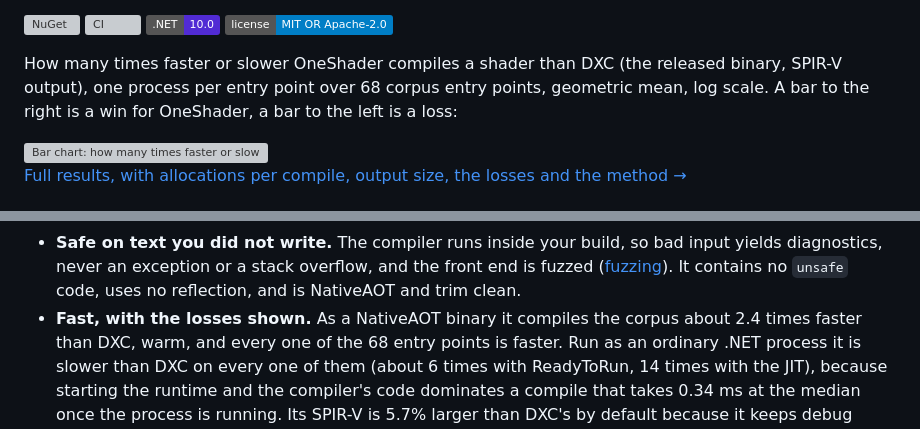
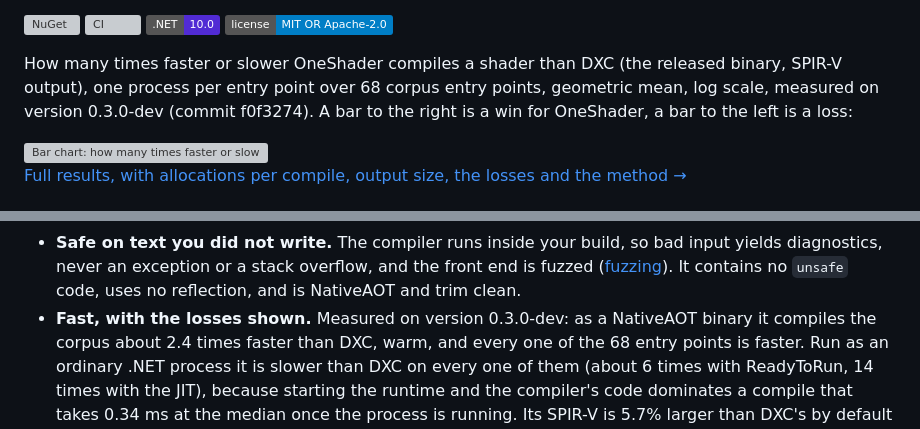
Before and after one commit to recursive-ai-oss/oneshader-csharp, a Markdown page: README.md, 2 parts joined by grey strips. GitHub-like rendering; badges without logos; grey boxes are pictures that could not be loaded.

Commit message:
docs: label the benchmark numbers with the version they were measured on

```diff
--- a/README.md
+++ b/README.md
@@ -14,8 +14,8 @@ and binding code that match the compiled shader.
 
 How many times faster or slower OneShader compiles a shader than DXC (the
 released binary, SPIR-V output), one process per entry point over 68 corpus
-entry points, geometric mean, log scale. A bar to the right is a win for
-OneShader, a bar to the left is a loss:
+entry points, geometric mean, log scale, measured on version 0.3.0-dev (commit
+f0f3274). A bar to the right is a win for OneShader, a bar to the left is a loss:
 
 <picture>
   <source media="(prefers-color-scheme: dark)" srcset="https://raw.githubusercontent.com/recursive-ai-oss/oneshader-csharp/main/docs/img/oneshader-hero-dark.svg">
@@ -49,7 +49,7 @@ OneShader, a bar to the left is a loss:
   bad input yields diagnostics, never an exception or a stack overflow, and
   the front end is fuzzed ([fuzzing](fuzz/README.md)). It contains no
   `unsafe` code, uses no reflection, and is NativeAOT and trim clean.
-- **Fast, with the losses shown.** As a NativeAOT binary it compiles the
+- **Fast, with the losses shown.** Measured on version 0.3.0-dev: as a NativeAOT binary it compiles the
   corpus about 2.4 times faster than DXC, warm, and every one of the 68 entry
   points is faster. Run as an ordinary .NET process it is slower than DXC on
   every one of them (about 6 times with ReadyToRun, 14 times with the JIT),
```
Also changed, not shown: docs/performance.md (+1 -1 lines).
